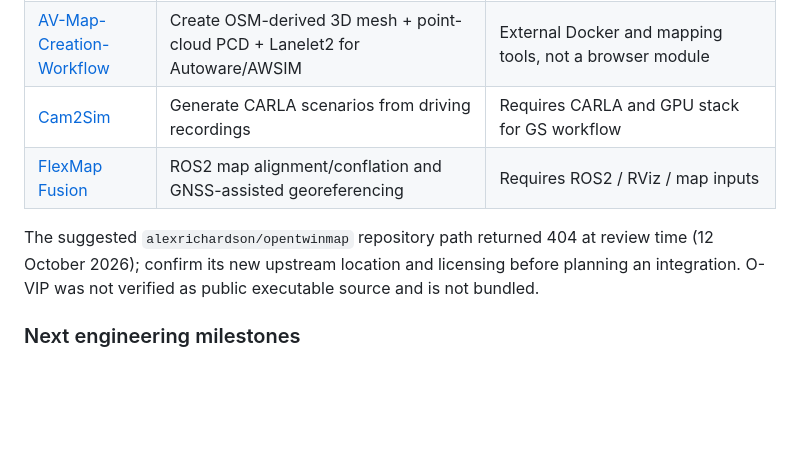
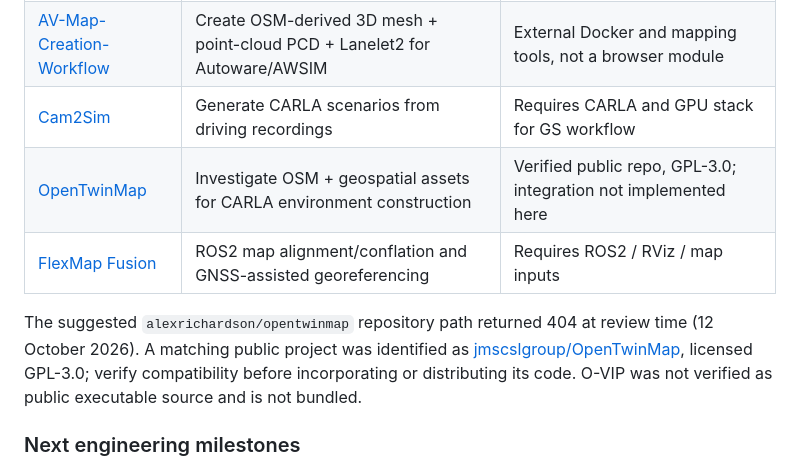
Before and after one commit to Base27-CVNSS/slam, a Markdown page: README.md, the part around the change. Rendered like a GitHub page; blank space fills up the shorter version.

Commit message:
docs: correct verified OpenTwinMap upstream and GPL-3.0 note

```diff
--- a/README.md
+++ b/README.md
@@ -60,9 +60,10 @@ node --check app.js
 | [DeepVO-SLAM](https://github.com/aak204/deepvo-slam) | Run Python/Streamlit/Docker separately; import georeferenced trajectories into this UI later | Requires deep-learning weights, KITTI data and Python dependencies; Streamlit is not GitHub Pages |
 | [AV-Map-Creation-Workflow](https://github.com/zubxxr/AV-Map-Creation-Workflow) | Create OSM-derived 3D mesh + point-cloud PCD + Lanelet2 for Autoware/AWSIM | External Docker and mapping tools, not a browser module |
 | [Cam2Sim](https://github.com/ast-fortiss-tum/cam2sim) | Generate CARLA scenarios from driving recordings | Requires CARLA and GPU stack for GS workflow |
+| [OpenTwinMap](https://github.com/jmscslgroup/OpenTwinMap) | Investigate OSM + geospatial assets for CARLA environment construction | Verified public repo, GPL-3.0; integration not implemented here |
 | [FlexMap Fusion](https://github.com/TUMFTM/FlexMap_Fusion) | ROS2 map alignment/conflation and GNSS-assisted georeferencing | Requires ROS2 / RViz / map inputs |
 
-The suggested `alexrichardson/opentwinmap` repository path returned 404 at review time (12 October 2026); confirm its new upstream location and licensing before planning an integration. O-VIP was not verified as public executable source and is not bundled.
+The suggested `alexrichardson/opentwinmap` repository path returned 404 at review time (12 October 2026). A matching public project was identified as [jmscslgroup/OpenTwinMap](https://github.com/jmscslgroup/OpenTwinMap), licensed GPL-3.0; verify compatibility before incorporating or distributing its code. O-VIP was not verified as public executable source and is not bundled.
 
 ### Next engineering milestones
 
```
